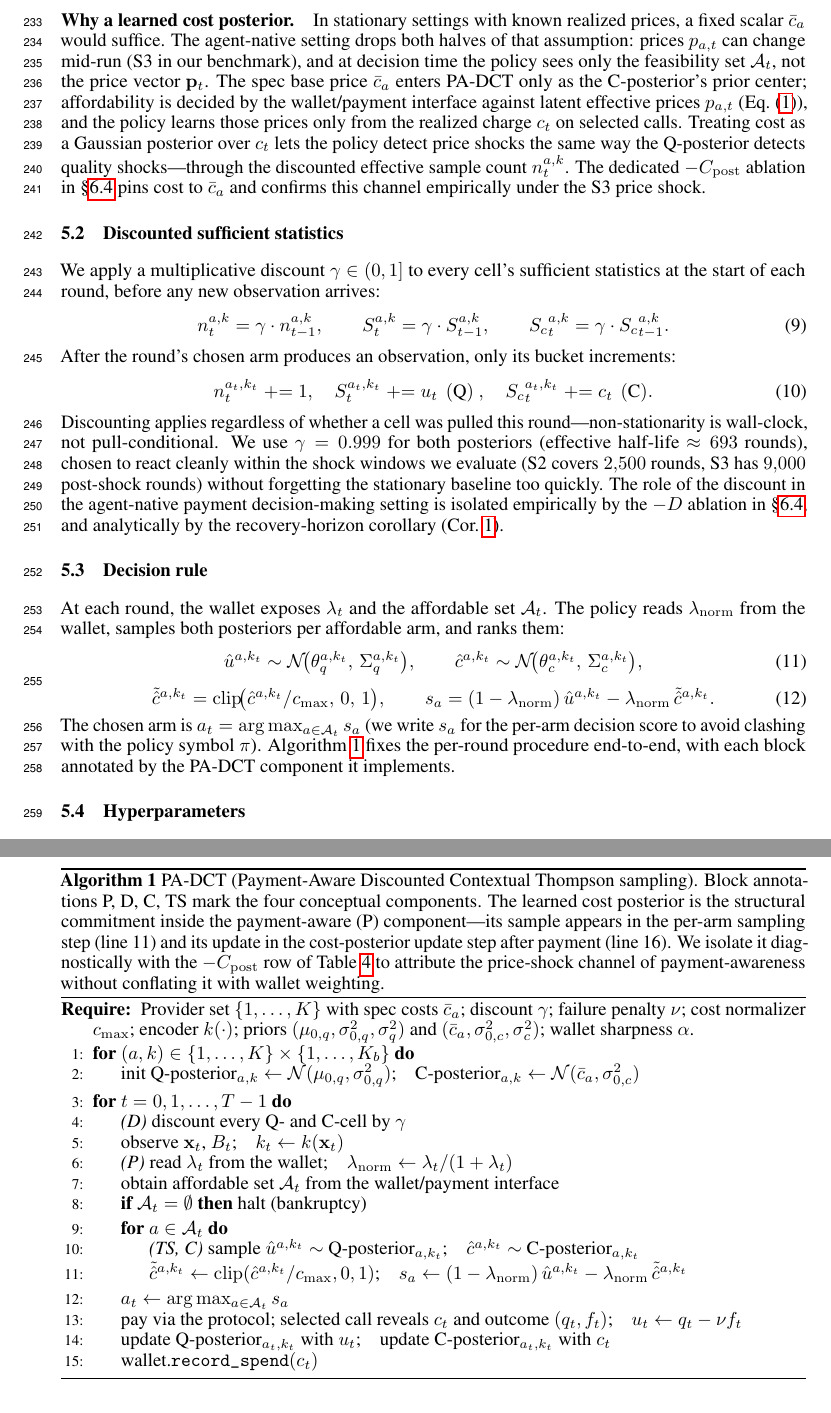
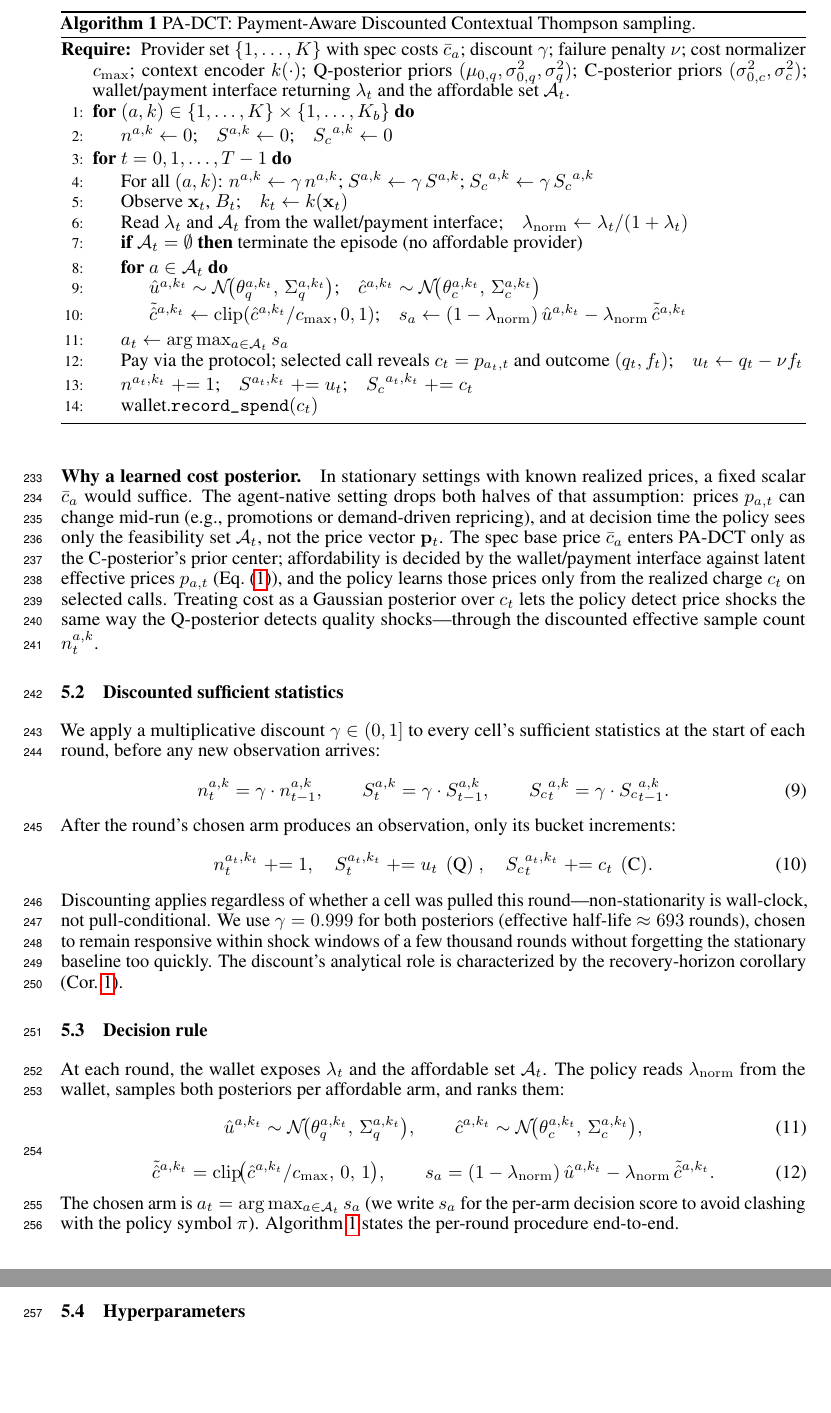
Before and after one commit to MCCodeAI/402Pilot, a LaTeX paper (paper/neurips_2026.tex, which reads paper/sections/05_method.tex): two parts of pages 7 and 8 of 36, joined at a grey line, cut so that both start at the same text, the shorter picture padded with empty space. Compiled offline with pdfLaTeX.

Commit message:
paper(§5): scrub forward references + Algorithm 1 consistency overhaul
Forward-reference cleanup (Method should not preview §6 results):
- §5.1 "Why a learned cost posterior": replaced "(S3 in our benchmark)"
  with a generic "(promotions or demand-driven repricing)" hint, since
  S3 isn't introduced until §6.
- §5.2: removed the "(S2 covers 2,500 rounds, S3 has 9,000 post-shock
  rounds)" parenthetical that referenced scenario specifics before §6.
- §5.2: removed "isolated empirically by the −D ablation in §6.4"
  forward-ref. Kept the analytical reference to Cor. recovery (App. B).
- Algorithm 1 caption: removed the "−C_post row of Table N" sentence
  that previewed ablation results.
- §5.1: dropped the closing sentence of "Why a learned cost posterior"
  that forward-referenced the −C_post ablation result.

Algorithm 1 consistency overhaul:
- Caption shortened to one line; no inline line refs, no Table refs.
- Require: removed unused `wallet sharpness α`; added explicit
  "wallet/payment interface returning λ_t and A_t".
- Init: switched from "init Q/C-posterior" to explicit
  "n = 0; S = 0; S_c = 0" — matches §5.2 sufficient-statistics
  framing.
- Discount step: written as explicit n/S/S_c discount, matching the
  equation in §5.2.
- Read λ_t and A_t together in one interface call.
- "halt (bankruptcy)" → "terminate the episode (no affordable
  provider)" — more formal.
- Removed (D)/(P)/(TS,C) block annotations entirely (the C
  annotation was ambiguous between "Contextual" and "Cost posterior";
  the §6.4 ablations can be explained in their own section).
- Sample step uses (θ_q, Σ_q) and (θ_c, Σ_c) directly.
- Reveal line: added "c_t = p_{a_t,t}" — links the algorithm symbol
  to §3 notation.
- Update line: explicit sufficient-stats increment matching §5.2.

```diff
--- a/paper/sections/05_method.tex
+++ b/paper/sections/05_method.tex
@@ -21,7 +21,7 @@ Each cell carries discounted sufficient statistics: a shared effective sample co
 The C-posterior uses the analogous form with $(\thetac{a}{k}, \Sigmac{a}{k})$, $\bar c_a$ in place of $\mu_{0,q}$, $\sigma^2_c$ in place of $\sigma^2_q$, and ${S_c}^{a,k}_t$ in place of $S^{a,k}_t$.
 
 \paragraph{Why a learned cost posterior.}
-In stationary settings with known realized prices, a fixed scalar $\bar c_a$ would suffice. The agent-native setting drops both halves of that assumption: prices $p_{a,t}$ can change mid-run (S3 in our benchmark), and at decision time the policy sees only the feasibility set $\mathcal{A}_t$, not the price vector $\mathbf{p}_t$. The spec base price $\bar c_a$ enters PA-DCT only as the C-posterior's prior center; affordability is decided by the wallet/payment interface against latent effective prices $p_{a,t}$ (Eq.~\eqref{eq:affordable-set}), and the policy learns those prices only from the realized charge $c_t$ on selected calls. Treating cost as a Gaussian posterior over $c_t$ lets the policy detect price shocks the same way the Q-posterior detects quality shocks---through the discounted effective sample count $n^{a,k}_t$. The dedicated $-C_{\mathrm{post}}$ ablation in \S\ref{sec:eval-ablations} pins cost to $\bar c_a$ and confirms this channel empirically under the S3 price shock.
+In stationary settings with known realized prices, a fixed scalar $\bar c_a$ would suffice. The agent-native setting drops both halves of that assumption: prices $p_{a,t}$ can change mid-run (e.g., promotions or demand-driven repricing), and at decision time the policy sees only the feasibility set $\mathcal{A}_t$, not the price vector $\mathbf{p}_t$. The spec base price $\bar c_a$ enters PA-DCT only as the C-posterior's prior center; affordability is decided by the wallet/payment interface against latent effective prices $p_{a,t}$ (Eq.~\eqref{eq:affordable-set}), and the policy learns those prices only from the realized charge $c_t$ on selected calls. Treating cost as a Gaussian posterior over $c_t$ lets the policy detect price shocks the same way the Q-posterior detects quality shocks---through the discounted effective sample count $n^{a,k}_t$.
 
 \subsection{Discounted sufficient statistics}
 \label{sec:method-discount}
@@ -38,7 +38,7 @@ n^{a_t, k_t}_t \mathrel{+}= 1, \quad
 S^{a_t, k_t}_t \mathrel{+}= \ut\ \,(\text{Q})\ , \quad
 {S_c}^{a_t, k_t}_t \mathrel{+}= c_t\ \,(\text{C}).
 \end{equation}
-Discounting applies regardless of whether a cell was pulled this round---non-stationarity is wall-clock, not pull-conditional. We use $\gamma = 0.999$ for both posteriors (effective half-life $\approx 693$ rounds), chosen to react cleanly within the shock windows we evaluate (S2 covers $2{,}500$ rounds, S3 has $9{,}000$ post-shock rounds) without forgetting the stationary baseline too quickly. The role of the discount in the agent-native payment decision-making setting is isolated empirically by the $-D$ ablation in \S\ref{sec:eval-ablations}, and analytically by the recovery-horizon corollary (Cor.~\ref{cor:recovery}).
+Discounting applies regardless of whether a cell was pulled this round---non-stationarity is wall-clock, not pull-conditional. We use $\gamma = 0.999$ for both posteriors (effective half-life $\approx 693$ rounds), chosen to remain responsive within shock windows of a few thousand rounds without forgetting the stationary baseline too quickly. The discount's analytical role is characterized by the recovery-horizon corollary (Cor.~\ref{cor:recovery}).
 
 \subsection{Decision rule}
 \label{sec:method-decision}
@@ -54,29 +54,28 @@ At each round, the wallet exposes $\lambda_t$ and the affordable set $\mathcal{A
 \tilde{\hat c}^{a,k_t} = \mathrm{clip}\!\big(\hatc{a}{k_t}/c_{\max},\, 0,\, 1\big), \qquad
 s_a = (1 - \lamn)\,\hatu{a}{k_t} - \lamn\,\tilde{\hat c}^{a,k_t}.
 \end{equation}
-The chosen arm is $a_t = \arg\max_{a \in \mathcal{A}_t} s_a$ (we write $s_a$ for the per-arm decision score to avoid clashing with the policy symbol $\pi$). Algorithm~\ref{alg:padct} fixes the per-round procedure end-to-end, with each block annotated by the PA-DCT component it implements.
+The chosen arm is $a_t = \arg\max_{a \in \mathcal{A}_t} s_a$ (we write $s_a$ for the per-arm decision score to avoid clashing with the policy symbol $\pi$). Algorithm~\ref{alg:padct} states the per-round procedure end-to-end.
 
 \begin{algorithm}[t]
-\caption{PA-DCT (Payment-Aware Discounted Contextual Thompson sampling). Block annotations P, D, C, TS mark the four conceptual components. The learned cost posterior is the structural commitment inside the payment-aware (P) component---its sample appears in the per-arm sampling step (line~11) and its update in the cost-posterior update step after payment (line~16). We isolate it diagnostically with the $-C_{\mathrm{post}}$ row of Table~\ref{tab:ablations} to attribute the price-shock channel of payment-awareness without conflating it with wallet weighting.}
+\caption{PA-DCT: Payment-Aware Discounted Contextual Thompson sampling.}
 \label{alg:padct}
 \begin{algorithmic}[1]
-\Require Provider set $\{1,\ldots,K\}$ with spec costs $\bar c_a$; discount $\gamma$; failure penalty $\nu$; cost normalizer $c_{\max}$; encoder $k(\cdot)$; priors $(\mu_{0,q}, \sigma^2_{0,q}, \sigma^2_q)$ and $(\bar c_a, \sigma^2_{0,c}, \sigma^2_c)$; wallet sharpness $\alpha$.
+\Require Provider set $\{1,\ldots,K\}$ with spec costs $\bar c_a$; discount $\gamma$; failure penalty $\nu$; cost normalizer $c_{\max}$; context encoder $k(\cdot)$; Q-posterior priors $(\mu_{0,q},\sigma^2_{0,q},\sigma^2_q)$; C-posterior priors $(\sigma^2_{0,c},\sigma^2_c)$; wallet/payment interface returning $\lambda_t$ and the affordable set $\mathcal{A}_t$.
 \For{$(a, k) \in \{1,\ldots,K\} \times \{1,\ldots,K_b\}$}
-  \State init Q-posterior$_{a,k} \leftarrow \mathcal{N}(\mu_{0,q}, \sigma^2_{0,q})$;\quad C-posterior$_{a,k} \leftarrow \mathcal{N}(\bar c_a, \sigma^2_{0,c})$
+  \State $n^{a,k} \leftarrow 0$;\quad $S^{a,k} \leftarrow 0$;\quad ${S_c}^{a,k} \leftarrow 0$
 \EndFor
 \For{$t = 0, 1, \ldots, T-1$}
-  \State \emph{(D)} discount every Q- and C-cell by $\gamma$
-  \State observe $\mathbf{x}_t$, $B_t$;\quad $k_t \leftarrow k(\mathbf{x}_t)$
-  \State \emph{(P)} read $\lambda_t$ from the wallet;\quad $\lamn \leftarrow \lambda_t / (1 + \lambda_t)$
-  \State obtain affordable set $\mathcal{A}_t$ from the wallet/payment interface
-  \If{$\mathcal{A}_t = \emptyset$} halt (bankruptcy) \EndIf
+  \State For all $(a,k)$: $n^{a,k} \leftarrow \gamma\,n^{a,k}$;\ $S^{a,k} \leftarrow \gamma\,S^{a,k}$;\ ${S_c}^{a,k} \leftarrow \gamma\,{S_c}^{a,k}$
+  \State Observe $\mathbf{x}_t$, $B_t$;\quad $k_t \leftarrow k(\mathbf{x}_t)$
+  \State Read $\lambda_t$ and $\mathcal{A}_t$ from the wallet/payment interface;\quad $\lamn \leftarrow \lambda_t / (1 + \lambda_t)$
+  \If{$\mathcal{A}_t = \emptyset$} terminate the episode (no affordable provider) \EndIf
   \For{$a \in \mathcal{A}_t$}
-    \State \emph{(TS, C)} sample $\hatu{a}{k_t} \sim$ Q-posterior$_{a, k_t}$;\quad $\hatc{a}{k_t} \sim$ C-posterior$_{a, k_t}$
+    \State $\hatu{a}{k_t} \sim \mathcal{N}\!\big(\thetaq{a}{k_t},\,\Sigmaq{a}{k_t}\big)$;\quad $\hatc{a}{k_t} \sim \mathcal{N}\!\big(\thetac{a}{k_t},\,\Sigmac{a}{k_t}\big)$
     \State $\tilde{\hat c}^{a,k_t} \leftarrow \mathrm{clip}(\hatc{a}{k_t}/c_{\max}, 0, 1)$;\quad $s_a \leftarrow (1-\lamn)\,\hatu{a}{k_t} - \lamn\,\tilde{\hat c}^{a,k_t}$
   \EndFor
   \State $a_t \leftarrow \arg\max_{a \in \mathcal{A}_t} s_a$
-  \State pay via the protocol; selected call reveals $c_t$ and outcome $(q_t, f_t)$;\quad $\ut \leftarrow q_t - \nu f_t$
-  \State update Q-posterior$_{a_t, k_t}$ with $\ut$;\quad update C-posterior$_{a_t, k_t}$ with $c_t$
+  \State Pay via the protocol; selected call reveals $c_t = p_{a_t,t}$ and outcome $(q_t, f_t)$;\quad $\ut \leftarrow q_t - \nu f_t$
+  \State $n^{a_t,k_t} \mathrel{+}= 1$;\quad $S^{a_t,k_t} \mathrel{+}= \ut$;\quad ${S_c}^{a_t,k_t} \mathrel{+}= c_t$
   \State wallet.\texttt{record\_spend}$(c_t)$
 \EndFor
 \end{algorithmic}
```
